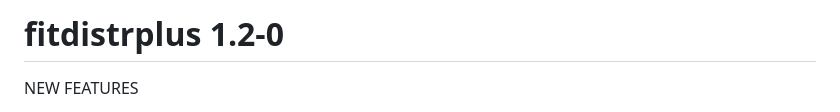
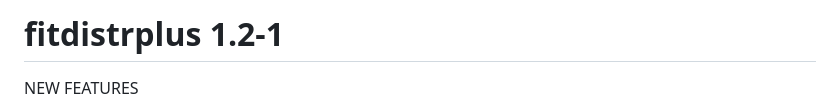
Before and after one commit to lbbe-software/fitdistrplus, a Markdown page: NEWS.md, the part around the change. GitHub-like rendering.

Commit message:
Update NEWS file

```diff
--- a/NEWS.md
+++ b/NEWS.md
@@ -1,4 +1,4 @@
-# fitdistrplus 1.2-0
+# fitdistrplus 1.2-1
 
 NEW FEATURES
 
```
